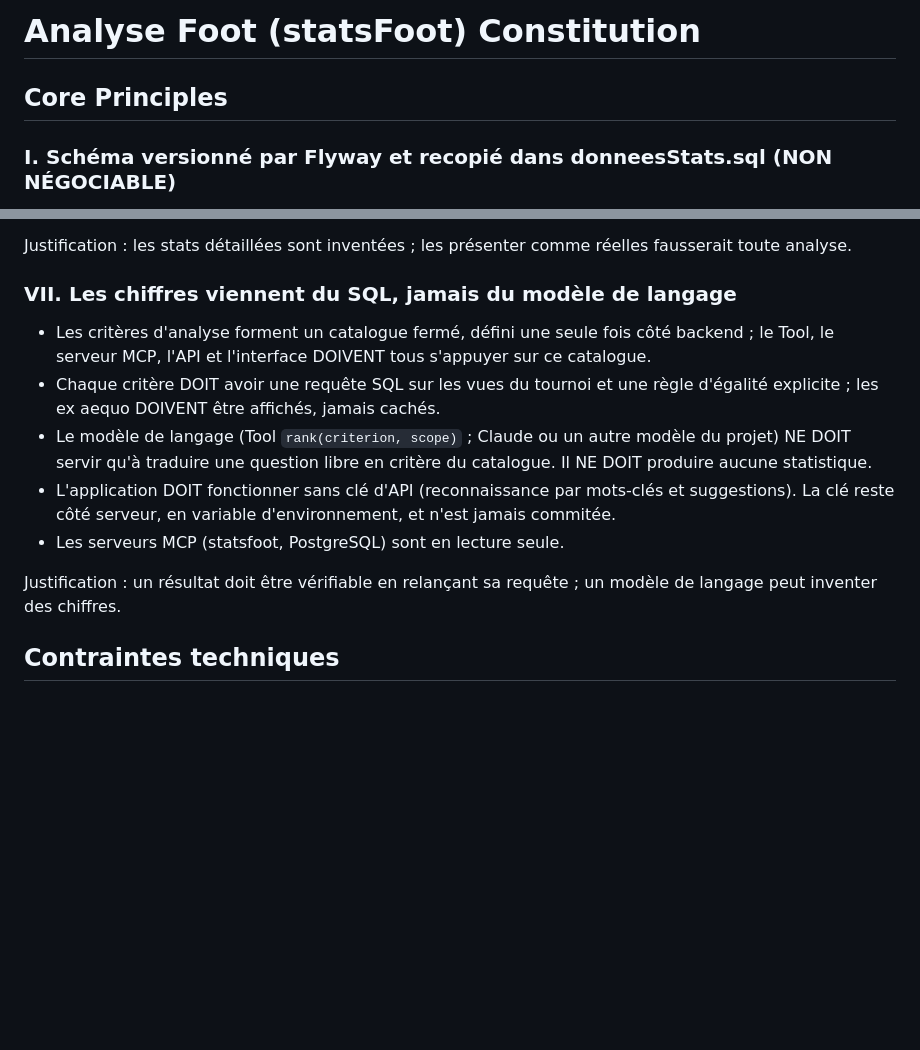
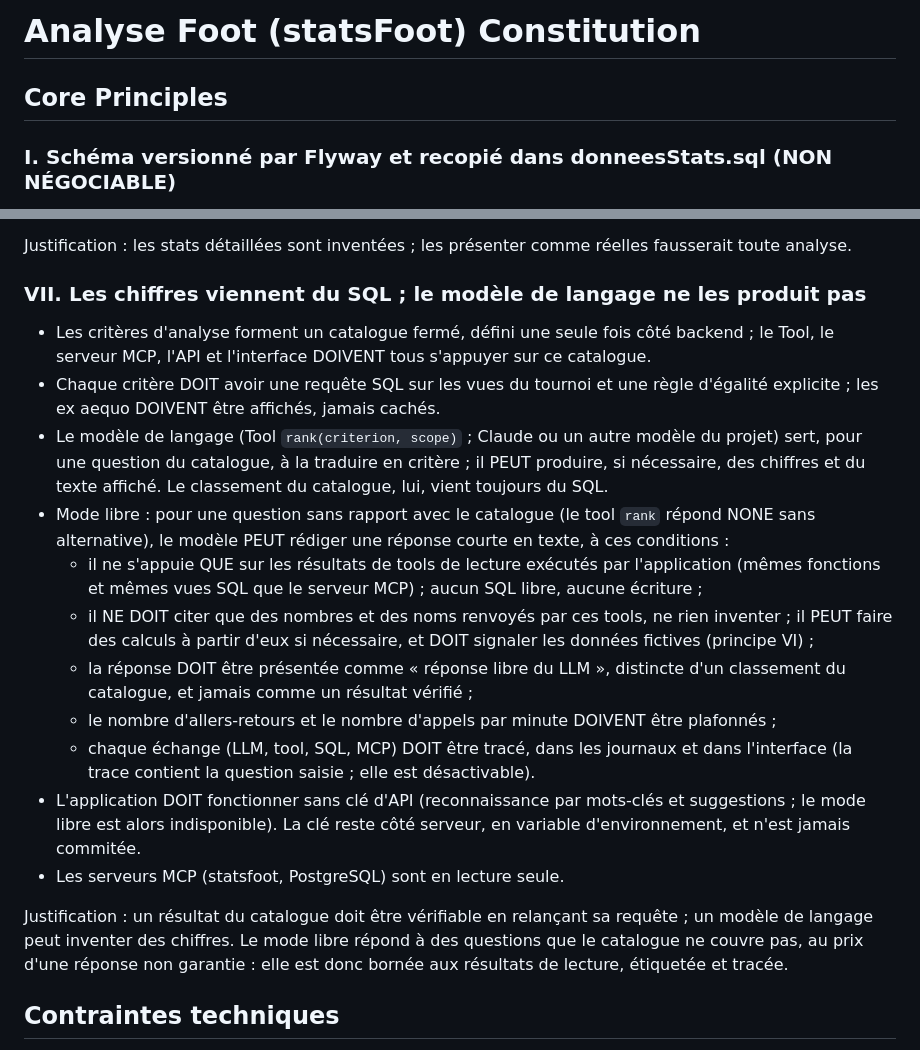
Before and after one commit to emocio-tech/statsFoot, a Markdown page: .specify/memory/constitution.md, 2 parts joined by grey strips. GitHub-like rendering; blank space fills up the shorter version.

Commit message:
Constitution 2.0.0 : amende le principe VII (mode libre du LLM)
Pour une question hors catalogue, le LLM peut rédiger une réponse courte à
partir de tools de lecture (calculs permis), étiquetée « réponse libre du
LLM », plafonnée et tracée. Le classement du catalogue vient toujours du SQL.

Co-Authored-By: Claude Sonnet 5.5 <noreply@anthropic.com>

```diff
--- a/.specify/memory/constitution.md
+++ b/.specify/memory/constitution.md
@@ -1,5 +1,23 @@
 <!--
 Sync Impact Report
+- Version change: 1.1.2 → 2.0.0 (MAJEUR : redéfinition du principe VII, qui n'interdit plus au modèle de
+  langage de rédiger une réponse contenant des chiffres, sous conditions)
+- Modified principles:
+  - VII. Les chiffres viennent du SQL : devient « ... ; le modèle de langage ne les produit pas ». Le tool `rank`
+    garde son rôle (traduire une question en critère ; le modèle peut produire si nécessaire chiffres et texte
+    affiché, le classement du catalogue venant toujours du SQL). Nouveau mode libre : pour une question
+    hors catalogue, le modèle peut rédiger une courte réponse, mais uniquement à partir des résultats de tools de
+    lecture exécutés par l'application (mêmes fonctions et même SQL que le serveur MCP), avec calculs permis si
+    nécessaire, étiquetée « réponse libre du LLM », bornée en allers-retours et en appels par minute, et tracée (aller/retour visibles dans les journaux
+    et l'interface)
+- Added/removed sections: aucune
+- Templates requiring updates: aucun modèle ; specs/002-tool-claude-rank alignée (plan, research, spec, tasks,
+  contrats) ; README déjà mis à jour
+- Follow-up TODOs: aucun
+-->
+
+<!--
+Sync Impact Report (précédent)
 - Version change: 1.1.0 → 1.1.2 (PATCH : clarifications, aucun principe ajouté ni retiré)
 - Modified principles:
   - V. Simplicité : la dépendance externe de l'assistant est Spring AI (spring-ai-openai, ChatClient), qui
@@ -113,20 +131,33 @@ et lançable en une commande.
 Justification : les stats détaillées sont inventées ; les présenter comme réelles fausserait
 toute analyse.
 
-### VII. Les chiffres viennent du SQL, jamais du modèle de langage
+### VII. Les chiffres viennent du SQL ; le modèle de langage ne les produit pas
 
 - Les critères d'analyse forment un catalogue fermé, défini une seule fois côté backend ; le
   Tool, le serveur MCP, l'API et l'interface DOIVENT tous s'appuyer sur ce catalogue.
 - Chaque critère DOIT avoir une requête SQL sur les vues du tournoi et une règle d'égalité
   explicite ; les ex aequo DOIVENT être affichés, jamais cachés.
-- Le modèle de langage (Tool `rank(criterion, scope)` ; Claude ou un autre modèle du projet) NE DOIT servir qu'à traduire
-  une question libre en critère du catalogue. Il NE DOIT produire aucune statistique.
-- L'application DOIT fonctionner sans clé d'API (reconnaissance par mots-clés et suggestions).
-  La clé reste côté serveur, en variable d'environnement, et n'est jamais commitée.
+- Le modèle de langage (Tool `rank(criterion, scope)` ; Claude ou un autre modèle du projet) sert, pour une
+  question du catalogue, à la traduire en critère ; il PEUT produire, si nécessaire, des chiffres et du texte
+  affiché. Le classement du catalogue, lui, vient toujours du SQL.
+- Mode libre : pour une question sans rapport avec le catalogue (le tool `rank` répond NONE sans alternative), le
+  modèle PEUT rédiger une réponse courte en texte, à ces conditions :
+  - il ne s'appuie QUE sur les résultats de tools de lecture exécutés par l'application (mêmes fonctions et mêmes
+    vues SQL que le serveur MCP) ; aucun SQL libre, aucune écriture ;
+  - il NE DOIT citer que des nombres et des noms renvoyés par ces tools, ne rien inventer ; il PEUT faire des
+    calculs à partir d'eux si nécessaire, et DOIT signaler les données fictives (principe VI) ;
+  - la réponse DOIT être présentée comme « réponse libre du LLM », distincte d'un classement du catalogue, et
+    jamais comme un résultat vérifié ;
+  - le nombre d'allers-retours et le nombre d'appels par minute DOIVENT être plafonnés ;
+  - chaque échange (LLM, tool, SQL, MCP) DOIT être tracé, dans les journaux et dans l'interface (la trace contient
+    la question saisie ; elle est désactivable).
+- L'application DOIT fonctionner sans clé d'API (reconnaissance par mots-clés et suggestions ; le mode libre est
+  alors indisponible). La clé reste côté serveur, en variable d'environnement, et n'est jamais commitée.
 - Les serveurs MCP (statsfoot, PostgreSQL) sont en lecture seule.
 
-Justification : un résultat doit être vérifiable en relançant sa requête ; un modèle de langage
-peut inventer des chiffres.
+Justification : un résultat du catalogue doit être vérifiable en relançant sa requête ; un modèle de
+langage peut inventer des chiffres. Le mode libre répond à des questions que le catalogue ne couvre pas,
+au prix d'une réponse non garantie : elle est donc bornée aux résultats de lecture, étiquetée et tracée.
 
 ## Contraintes techniques
 
```
Also changed, not shown: other parts of .specify/memory/constitution.md (+1 -1 lines).
